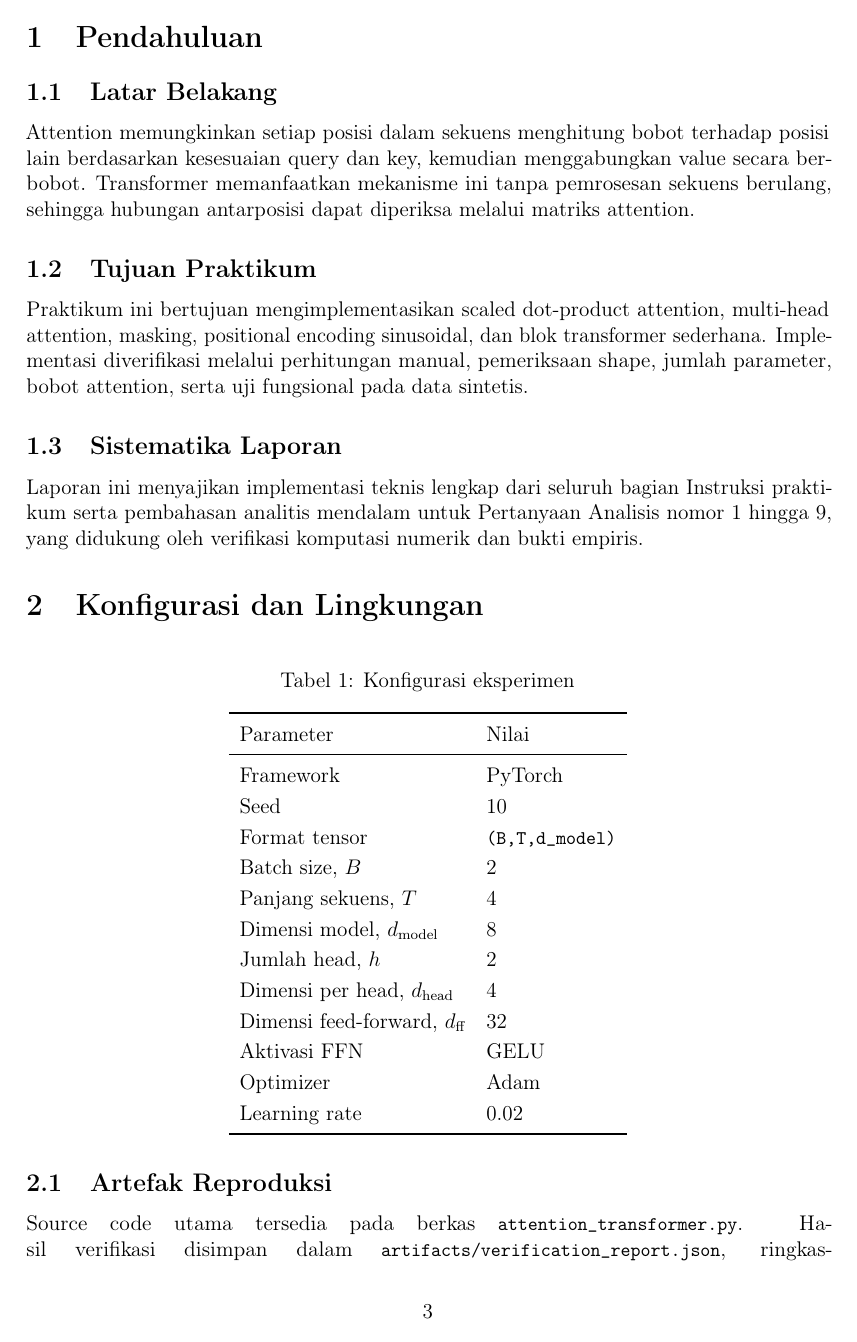
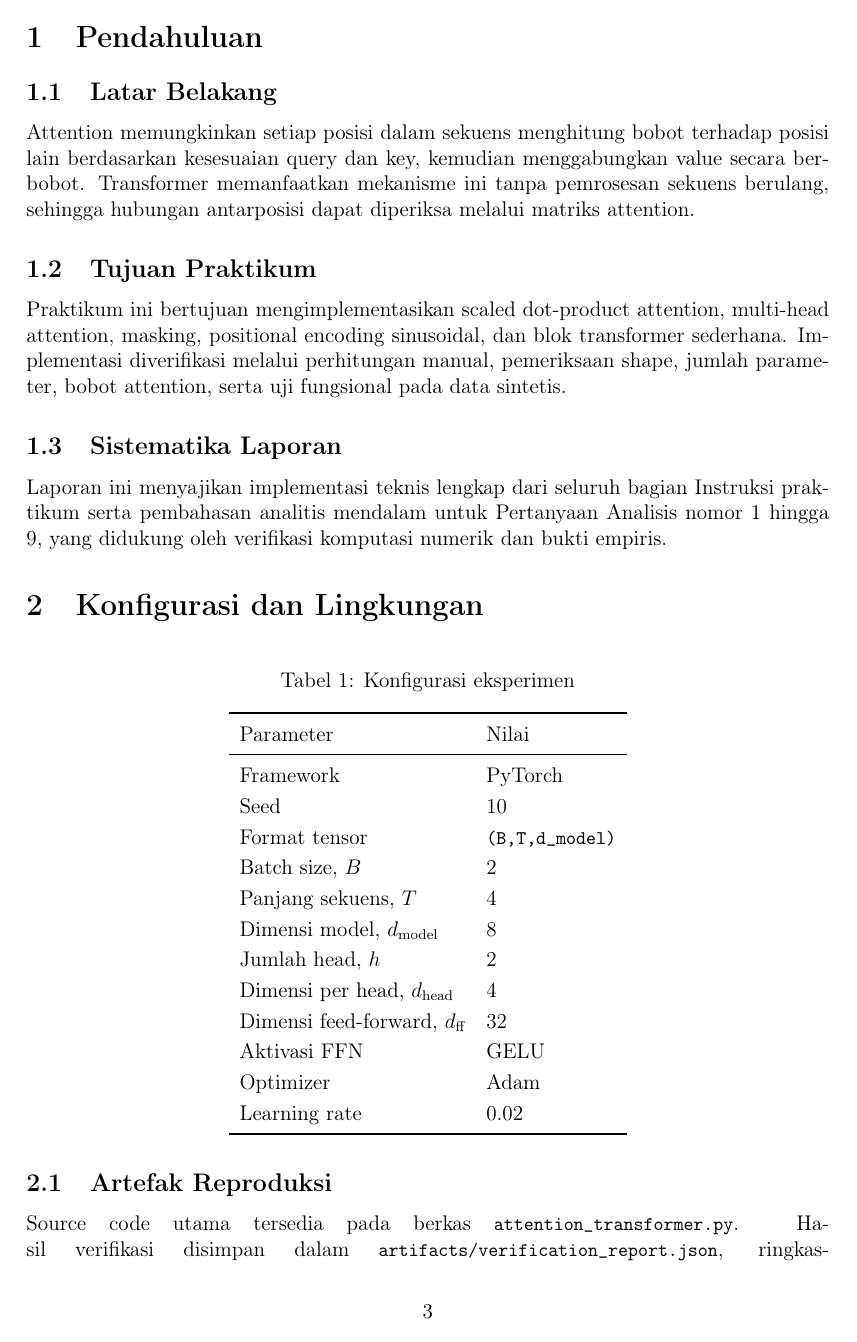
Before and after one commit to Universitas-Cakrawala/tugas-deep-learning-sesi-10, a LaTeX document (Laporan_Tugas_Deep_Learning_Sesi_10.tex): page 4 of 17. Compiled offline with pdfLaTeX.

Commit message:
fix: adjust microtype package options in LaTeX report

```diff
--- a/Laporan_Tugas_Deep_Learning_Sesi_10.tex
+++ b/Laporan_Tugas_Deep_Learning_Sesi_10.tex
@@ -13,7 +13,7 @@
 \usepackage{xcolor}
 \usepackage{listings}
 \usepackage{caption}
-\usepackage{microtype}
+\usepackage[protrusion=false,expansion=false]{microtype}
 \usepackage{hyperref}
 
 \hypersetup{
```
Also changed, not shown: Laporan_Tugas_Deep_Learning_Sesi_10.pdf.
